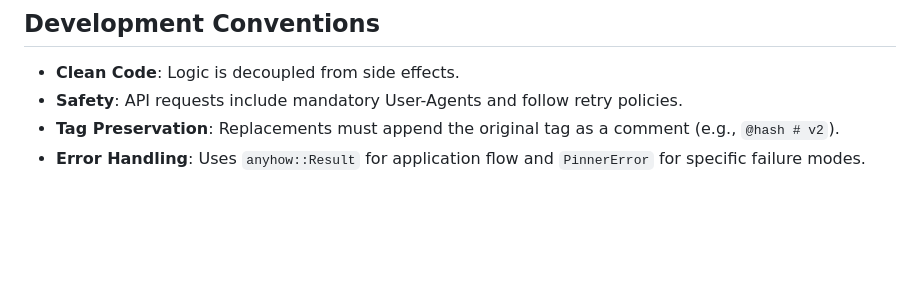
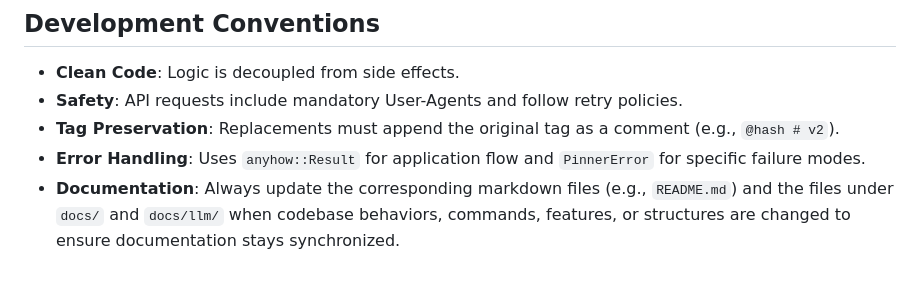
Before and after one commit to ffalcinelli/pinner, a Markdown page: GEMINI.md, the part around one of its changes. GitHub-like rendering; blank space fills up the shorter version.

```diff
--- a/GEMINI.md
+++ b/GEMINI.md
@@ -68,3 +69,4 @@ To get deep contextual understanding of specific codebase components, refer to t
 - **Safety**: API requests include mandatory User-Agents and follow retry policies.
 - **Tag Preservation**: Replacements must append the original tag as a comment (e.g., `@hash # v2`).
 - **Error Handling**: Uses `anyhow::Result` for application flow and `PinnerError` for specific failure modes.
+- **Documentation**: Always update the corresponding markdown files (e.g., `README.md`) and the files under `docs/` and `docs/llm/` when codebase behaviors, commands, features, or structures are changed to ensure documentation stays synchronized.
```
Also changed, not shown: other parts of GEMINI.md (+6 -5 lines), AGENTS.md (+1 -0 lines), JULES.md (+2 -1 lines).
